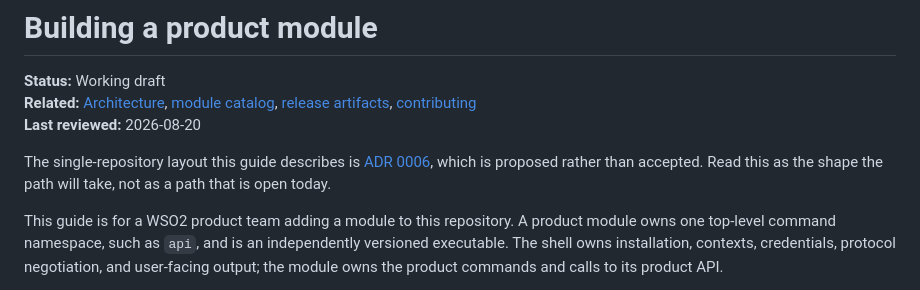
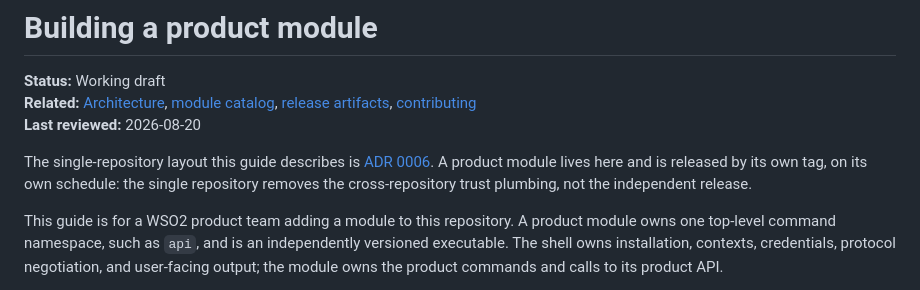
Before and after one commit to kanushka/wso2-cli, a Markdown page: docs/guides/building-product-modules.md, the part around the change. Drawn GitHub-style.

Commit message:
docs(adr): accept product modules in one repository

```diff
--- a/docs/guides/building-product-modules.md
+++ b/docs/guides/building-product-modules.md
@@ -8,9 +8,10 @@
 **Last reviewed:** 2026-08-20
 
 The single-repository layout this guide describes is
-[ADR 0006](../adr/0006-monorepo-modules-and-generated-catalog.md), which is
-proposed rather than accepted. Read this as the shape the path will take, not
-as a path that is open today.
+[ADR 0006](../adr/0006-monorepo-modules-and-generated-catalog.md). A product
+module lives here and is released by its own tag, on its own schedule: the
+single repository removes the cross-repository trust plumbing, not the
+independent release.
 
 This guide is for a WSO2 product team adding a module to this repository. A
 product module owns one top-level command namespace, such as `api`, and is an
```
Also changed, not shown: docs/adr/0006-monorepo-modules-and-generated-catalog.md (+1 -1 lines).
